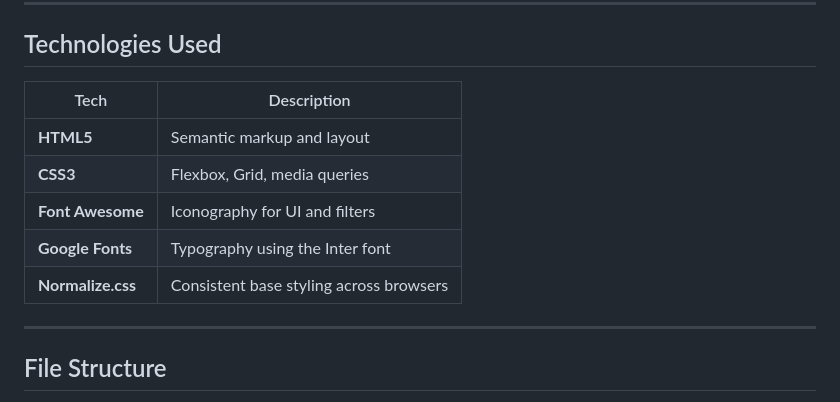
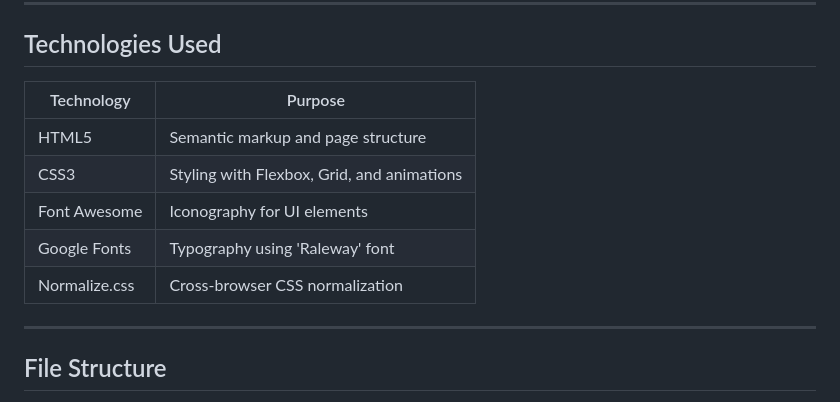
Before and after one commit to GLRAPHAEL9/Web-Dev-P1, a Markdown page: README.md, the part around the change. Drawn GitHub-style.

```diff
--- a/README.md
+++ b/README.md
@@ -50,13 +50,14 @@ Booki is built using semantic **HTML5** and modern **CSS3**, with no JavaScript.
 
 ## Technologies Used
 
-| Tech              | Description                           |
-|-------------------|---------------------------------------|
-| **HTML5**         | Semantic markup and layout            |
-| **CSS3**          | Flexbox, Grid, media queries          |
-| **Font Awesome**  | Iconography for UI and filters        |
-| **Google Fonts**  | Typography using the Inter font       |
-| **Normalize.css** | Consistent base styling across browsers |
+| Technology         | Purpose                                    |
+|--------------------|--------------------------------------------|
+| HTML5              | Semantic markup and page structure         |
+| CSS3               | Styling with Flexbox, Grid, and animations |
+| Font Awesome       | Iconography for UI elements                |
+| Google Fonts       | Typography using 'Raleway' font            |
+| Normalize.css      | Cross-browser CSS normalization            |
+
 
 ---
 
```
